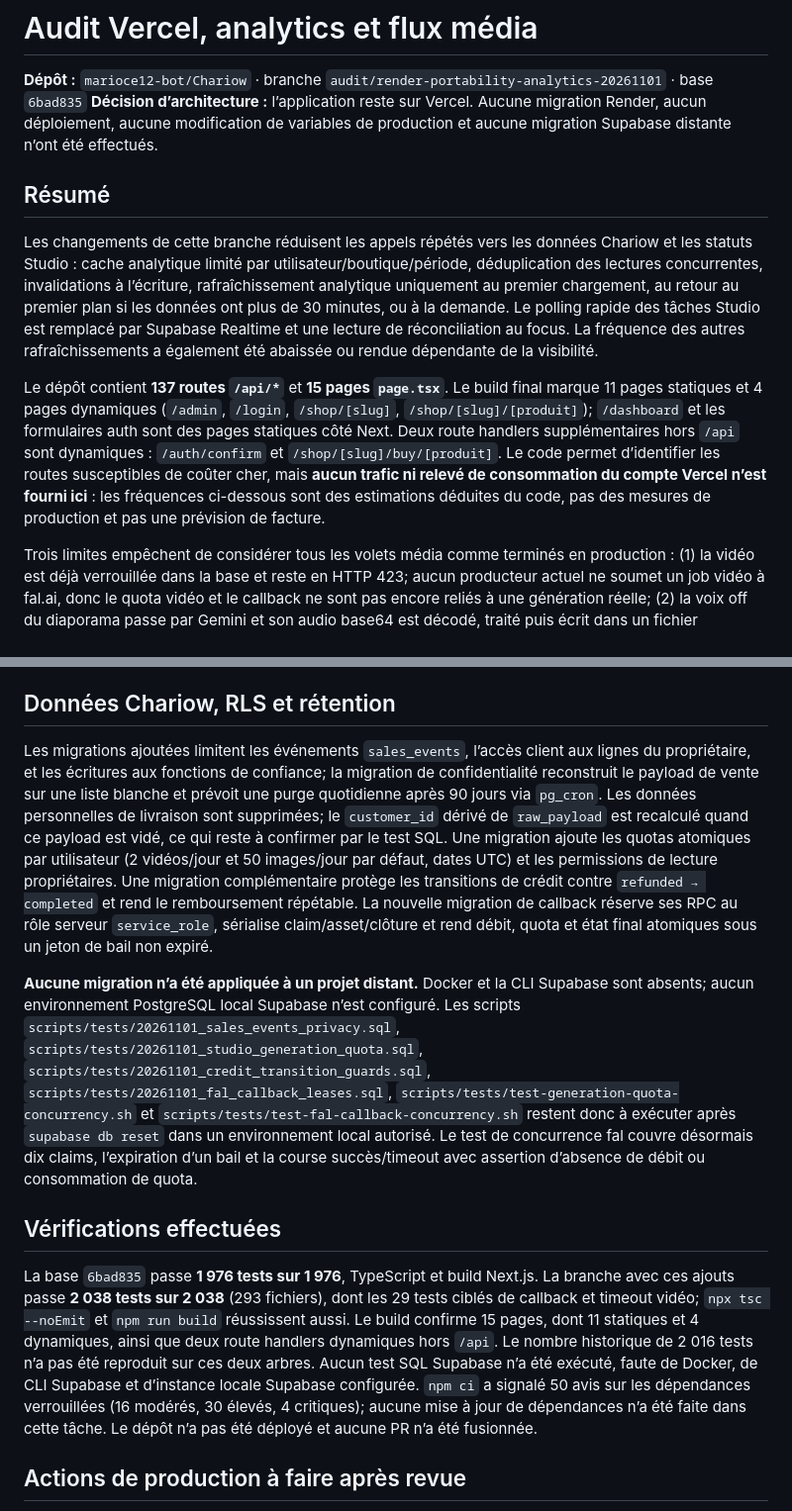
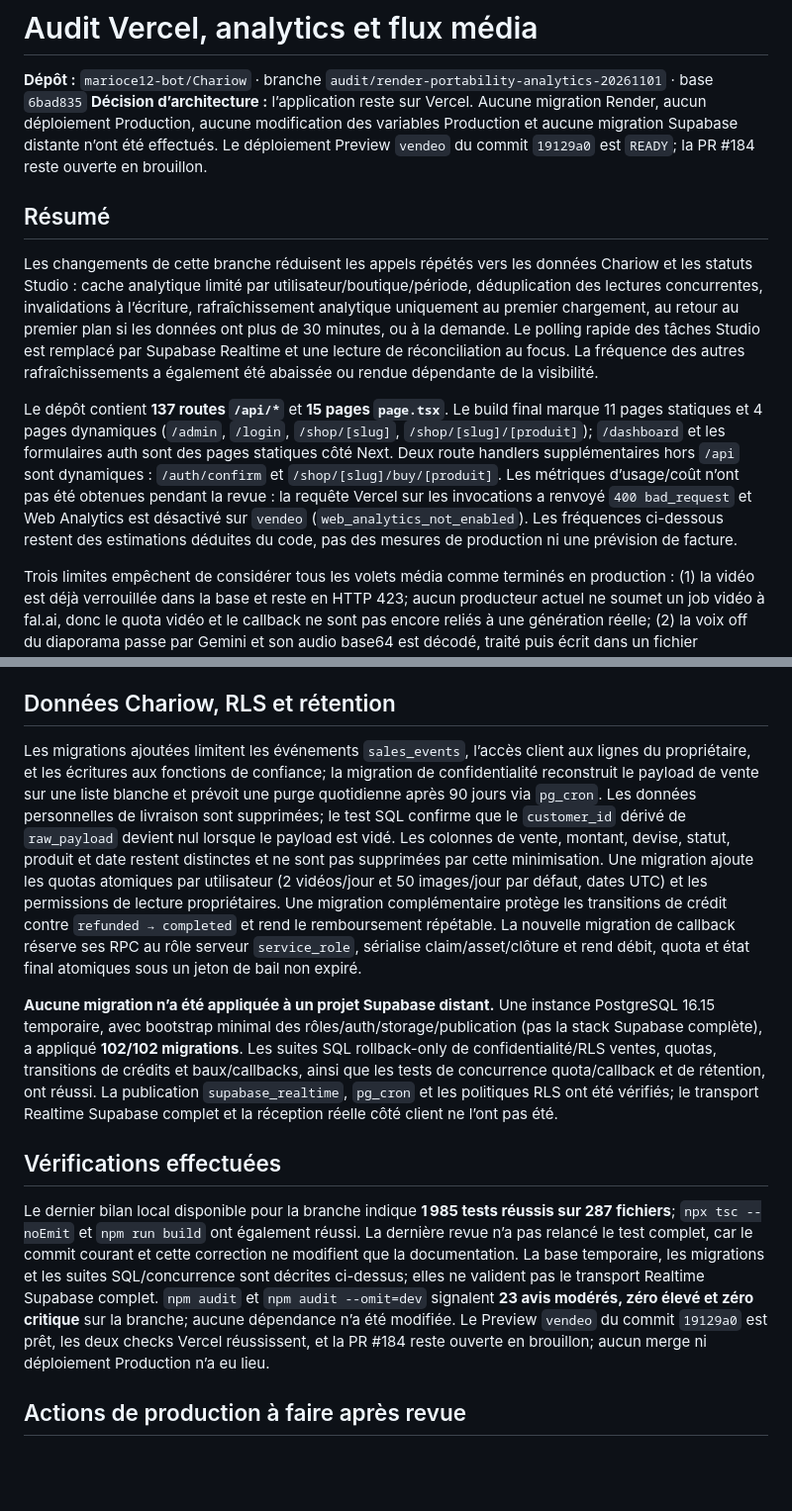
Before and after one commit to marioce12-bot/Chariow, a Markdown page: docs/audits/vercel-analytics-media-review-2026-11-01.md, 2 parts joined by grey strips. Shown at 99% size. GitHub-like rendering; blank space fills up the shorter version.

Commit message:
docs(audit): align validation and preview status

```diff
--- a/docs/audits/vercel-analytics-media-review-2026-11-01.md
+++ b/docs/audits/vercel-analytics-media-review-2026-11-01.md
@@ -1,13 +1,13 @@
 # Audit Vercel, analytics et flux média
 
 **Dépôt :** `marioce12-bot/Chariow` · branche `audit/render-portability-analytics-20261101` · base `6bad835`
-**Décision d’architecture :** l’application reste sur Vercel. Aucune migration Render, aucun déploiement, aucune modification de variables de production et aucune migration Supabase distante n’ont été effectués.
+**Décision d’architecture :** l’application reste sur Vercel. Aucune migration Render, aucun déploiement Production, aucune modification des variables Production et aucune migration Supabase distante n’ont été effectués. Le déploiement Preview `vendeo` du commit `19129a0` est `READY`; la PR #184 reste ouverte en brouillon.
 
 ## Résumé
 
 Les changements de cette branche réduisent les appels répétés vers les données Chariow et les statuts Studio : cache analytique limité par utilisateur/boutique/période, déduplication des lectures concurrentes, invalidations à l’écriture, rafraîchissement analytique uniquement au premier chargement, au retour au premier plan si les données ont plus de 30 minutes, ou à la demande. Le polling rapide des tâches Studio est remplacé par Supabase Realtime et une lecture de réconciliation au focus. La fréquence des autres rafraîchissements a également été abaissée ou rendue dépendante de la visibilité.
 
-Le dépôt contient **137 routes `/api/*`** et **15 pages `page.tsx`**. Le build final marque 11 pages statiques et 4 pages dynamiques (`/admin`, `/login`, `/shop/[slug]`, `/shop/[slug]/[produit]`); `/dashboard` et les formulaires auth sont des pages statiques côté Next. Deux route handlers supplémentaires hors `/api` sont dynamiques : `/auth/confirm` et `/shop/[slug]/buy/[produit]`. Le code permet d’identifier les routes susceptibles de coûter cher, mais **aucun trafic ni relevé de consommation du compte Vercel n’est fourni ici** : les fréquences ci-dessous sont des estimations déduites du code, pas des mesures de production et pas une prévision de facture.
+Le dépôt contient **137 routes `/api/*`** et **15 pages `page.tsx`**. Le build final marque 11 pages statiques et 4 pages dynamiques (`/admin`, `/login`, `/shop/[slug]`, `/shop/[slug]/[produit]`); `/dashboard` et les formulaires auth sont des pages statiques côté Next. Deux route handlers supplémentaires hors `/api` sont dynamiques : `/auth/confirm` et `/shop/[slug]/buy/[produit]`. Les métriques d’usage/coût n’ont pas été obtenues pendant la revue : la requête Vercel sur les invocations a renvoyé `400 bad_request` et Web Analytics est désactivé sur `vendeo` (`web_analytics_not_enabled`). Les fréquences ci-dessous restent des estimations déduites du code, pas des mesures de production ni une prévision de facture.
 
 Trois limites empêchent de considérer tous les volets média comme terminés en production : (1) la vidéo est déjà verrouillée dans la base et reste en HTTP 423; aucun producteur actuel ne soumet un job vidéo à fal.ai, donc le quota vidéo et le callback ne sont pas encore reliés à une génération réelle; (2) la voix off du diaporama passe par Gemini et son audio base64 est décodé, traité puis écrit dans un fichier temporaire par la fonction Vercel; (3) le montage final utilise FFmpeg dans une fonction et envoie le MP4 à Supabase depuis cette fonction. Le TTS, les pistes musicales et le MP4 final transitent donc encore par Vercel. Les changements locaux renforcent le callback et son timeout, mais ne remplacent pas le producteur vidéo manquant. Le verrou vidéo est conservé par prudence.
 
@@ -120,13 +120,13 @@ Les 15 pages sous `app/**/page.tsx` sont : `/`, `/about`, `/admin`, `/admin/logi
 
 ## Données Chariow, RLS et rétention
 
-Les migrations ajoutées limitent les événements `sales_events`, l’accès client aux lignes du propriétaire, et les écritures aux fonctions de confiance; la migration de confidentialité reconstruit le payload de vente sur une liste blanche et prévoit une purge quotidienne après 90 jours via `pg_cron`. Les données personnelles de livraison sont supprimées; le `customer_id` dérivé de `raw_payload` est recalculé quand ce payload est vidé, ce qui reste à confirmer par le test SQL. Une migration ajoute les quotas atomiques par utilisateur (2 vidéos/jour et 50 images/jour par défaut, dates UTC) et les permissions de lecture propriétaires. Une migration complémentaire protège les transitions de crédit contre `refunded → completed` et rend le remboursement répétable. La nouvelle migration de callback réserve ses RPC au rôle serveur `service_role`, sérialise claim/asset/clôture et rend débit, quota et état final atomiques sous un jeton de bail non expiré.
+Les migrations ajoutées limitent les événements `sales_events`, l’accès client aux lignes du propriétaire, et les écritures aux fonctions de confiance; la migration de confidentialité reconstruit le payload de vente sur une liste blanche et prévoit une purge quotidienne après 90 jours via `pg_cron`. Les données personnelles de livraison sont supprimées; le test SQL confirme que le `customer_id` dérivé de `raw_payload` devient nul lorsque le payload est vidé. Les colonnes de vente, montant, devise, statut, produit et date restent distinctes et ne sont pas supprimées par cette minimisation. Une migration ajoute les quotas atomiques par utilisateur (2 vidéos/jour et 50 images/jour par défaut, dates UTC) et les permissions de lecture propriétaires. Une migration complémentaire protège les transitions de crédit contre `refunded → completed` et rend le remboursement répétable. La nouvelle migration de callback réserve ses RPC au rôle serveur `service_role`, sérialise claim/asset/clôture et rend débit, quota et état final atomiques sous un jeton de bail non expiré.
 
-**Aucune migration n’a été appliquée à un projet distant.** Docker et la CLI Supabase sont absents; aucun environnement PostgreSQL local Supabase n’est configuré. Les scripts `scripts/tests/20261101_sales_events_privacy.sql`, `scripts/tests/20261101_studio_generation_quota.sql`, `scripts/tests/20261101_credit_transition_guards.sql`, `scripts/tests/20261101_fal_callback_leases.sql`, `scripts/tests/test-generation-quota-concurrency.sh` et `scripts/tests/test-fal-callback-concurrency.sh` restent donc à exécuter après `supabase db reset` dans un environnement local autorisé. Le test de concurrence fal couvre désormais dix claims, l’expiration d’un bail et la course succès/timeout avec assertion d’absence de débit ou consommation de quota.
+**Aucune migration n’a été appliquée à un projet Supabase distant.** Une instance PostgreSQL 16.15 temporaire, avec bootstrap minimal des rôles/auth/storage/publication (pas la stack Supabase complète), a appliqué **102/102 migrations**. Les suites SQL rollback-only de confidentialité/RLS ventes, quotas, transitions de crédits et baux/callbacks, ainsi que les tests de concurrence quota/callback et de rétention, ont réussi. La publication `supabase_realtime`, `pg_cron` et les politiques RLS ont été vérifiés; le transport Realtime Supabase complet et la réception réelle côté client ne l’ont pas été.
 
 ## Vérifications effectuées
 
-La base `6bad835` passe **1 976 tests sur 1 976**, TypeScript et build Next.js. La branche avec ces ajouts passe **2 038 tests sur 2 038** (293 fichiers), dont les 29 tests ciblés de callback et timeout vidéo; `npx tsc --noEmit` et `npm run build` réussissent aussi. Le build confirme 15 pages, dont 11 statiques et 4 dynamiques, ainsi que deux route handlers dynamiques hors `/api`. Le nombre historique de 2 016 tests n’a pas été reproduit sur ces deux arbres. Aucun test SQL Supabase n’a été exécuté, faute de Docker, de CLI Supabase et d’instance locale Supabase configurée. `npm ci` a signalé 50 avis sur les dépendances verrouillées (16 modérés, 30 élevés, 4 critiques); aucune mise à jour de dépendances n’a été faite dans cette tâche. Le dépôt n’a pas été déployé et aucune PR n’a été fusionnée.
+Le dernier bilan local disponible pour la branche indique **1 985 tests réussis sur 287 fichiers**; `npx tsc --noEmit` et `npm run build` ont également réussi. La dernière revue n’a pas relancé le test complet, car le commit courant et cette correction ne modifient que la documentation. La base temporaire, les migrations et les suites SQL/concurrence sont décrites ci-dessus; elles ne valident pas le transport Realtime Supabase complet. `npm audit` et `npm audit --omit=dev` signalent **23 avis modérés, zéro élevé et zéro critique** sur la branche; aucune dépendance n’a été modifiée. Le Preview `vendeo` du commit `19129a0` est prêt, les deux checks Vercel réussissent, et la PR #184 reste ouverte en brouillon; aucun merge ni déploiement Production n’a eu lieu.
 
 ## Actions de production à faire après revue
 
```
Also changed, not shown: other parts of docs/audits/vercel-analytics-media-review-2026-11-01.md (+1 -1 lines).
